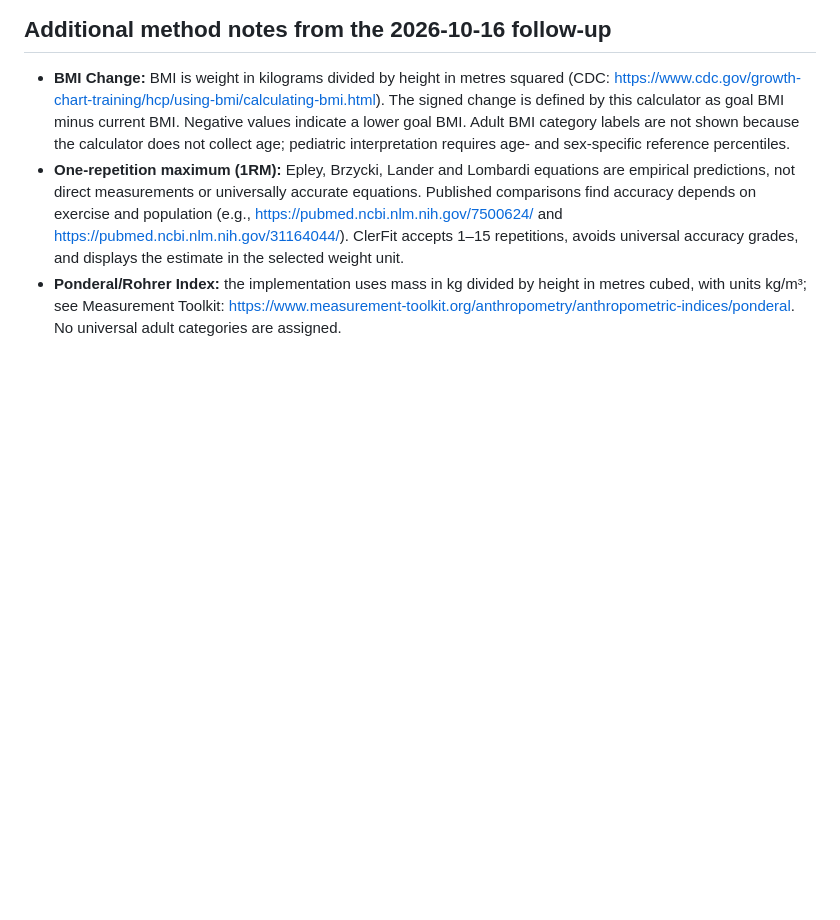
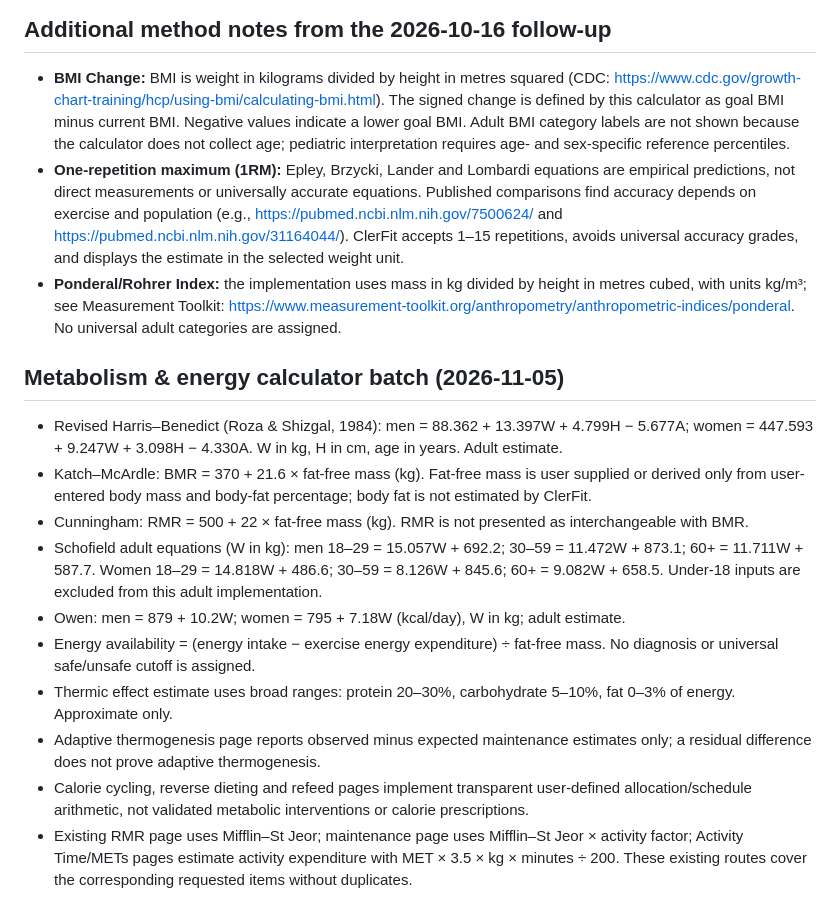
Before and after one commit to clerfit/Clerfit, a Markdown page: SOURCES_AND_METHODS.md, the part around the change. GitHub-like rendering; blank space fills up the shorter version.

Commit message:
Document metabolism and energy formulas and limitations

```diff
--- a/SOURCES_AND_METHODS.md
+++ b/SOURCES_AND_METHODS.md
@@ -53,3 +53,16 @@ Calories Burned, Activity Time and METs now use the same estimate: `kcal ≈ MET
 - **BMI Change:** BMI is weight in kilograms divided by height in metres squared (CDC: https://www.cdc.gov/growth-chart-training/hcp/using-bmi/calculating-bmi.html). The signed change is defined by this calculator as goal BMI minus current BMI. Negative values indicate a lower goal BMI. Adult BMI category labels are not shown because the calculator does not collect age; pediatric interpretation requires age- and sex-specific reference percentiles.
 - **One-repetition maximum (1RM):** Epley, Brzycki, Lander and Lombardi equations are empirical predictions, not direct measurements or universally accurate equations. Published comparisons find accuracy depends on exercise and population (e.g., https://pubmed.ncbi.nlm.nih.gov/7500624/ and https://pubmed.ncbi.nlm.nih.gov/31164044/). ClerFit accepts 1–15 repetitions, avoids universal accuracy grades, and displays the estimate in the selected weight unit.
 - **Ponderal/Rohrer Index:** the implementation uses mass in kg divided by height in metres cubed, with units kg/m³; see Measurement Toolkit: https://www.measurement-toolkit.org/anthropometry/anthropometric-indices/ponderal. No universal adult categories are assigned.
+
+## Metabolism & energy calculator batch (2026-11-05)
+
+- Revised Harris–Benedict (Roza & Shizgal, 1984): men = 88.362 + 13.397W + 4.799H − 5.677A; women = 447.593 + 9.247W + 3.098H − 4.330A. W in kg, H in cm, age in years. Adult estimate.
+- Katch–McArdle: BMR = 370 + 21.6 × fat-free mass (kg). Fat-free mass is user supplied or derived only from user-entered body mass and body-fat percentage; body fat is not estimated by ClerFit.
+- Cunningham: RMR = 500 + 22 × fat-free mass (kg). RMR is not presented as interchangeable with BMR.
+- Schofield adult equations (W in kg): men 18–29 = 15.057W + 692.2; 30–59 = 11.472W + 873.1; 60+ = 11.711W + 587.7. Women 18–29 = 14.818W + 486.6; 30–59 = 8.126W + 845.6; 60+ = 9.082W + 658.5. Under-18 inputs are excluded from this adult implementation.
+- Owen: men = 879 + 10.2W; women = 795 + 7.18W (kcal/day), W in kg; adult estimate.
+- Energy availability = (energy intake − exercise energy expenditure) ÷ fat-free mass. No diagnosis or universal safe/unsafe cutoff is assigned.
+- Thermic effect estimate uses broad ranges: protein 20–30%, carbohydrate 5–10%, fat 0–3% of energy. Approximate only.
+- Adaptive thermogenesis page reports observed minus expected maintenance estimates only; a residual difference does not prove adaptive thermogenesis.
+- Calorie cycling, reverse dieting and refeed pages implement transparent user-defined allocation/schedule arithmetic, not validated metabolic interventions or calorie prescriptions.
+- Existing RMR page uses Mifflin–St Jeor; maintenance page uses Mifflin–St Jeor × activity factor; Activity Time/METs pages estimate activity expenditure with MET × 3.5 × kg × minutes ÷ 200. These existing routes cover the corresponding requested items without duplicates.
```
